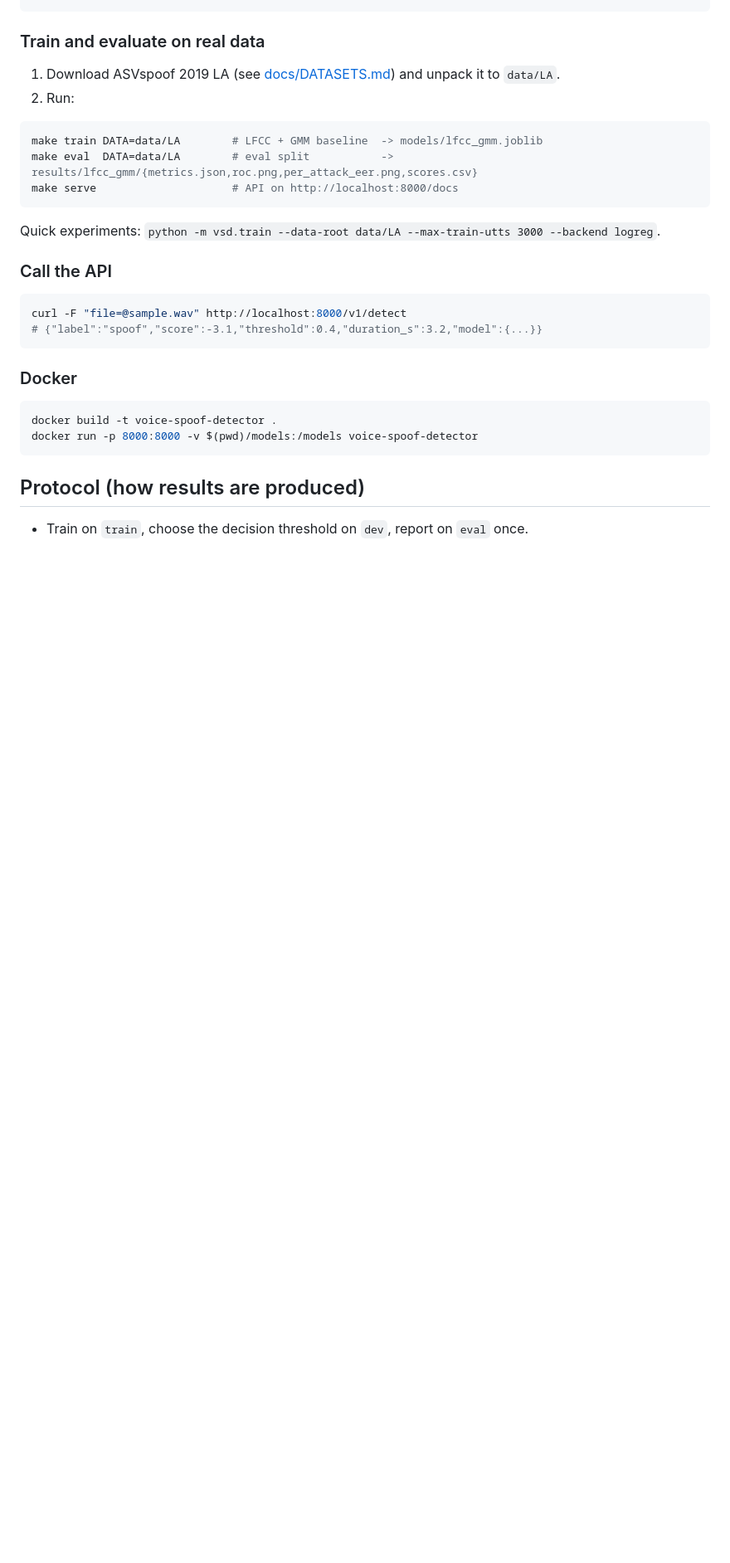
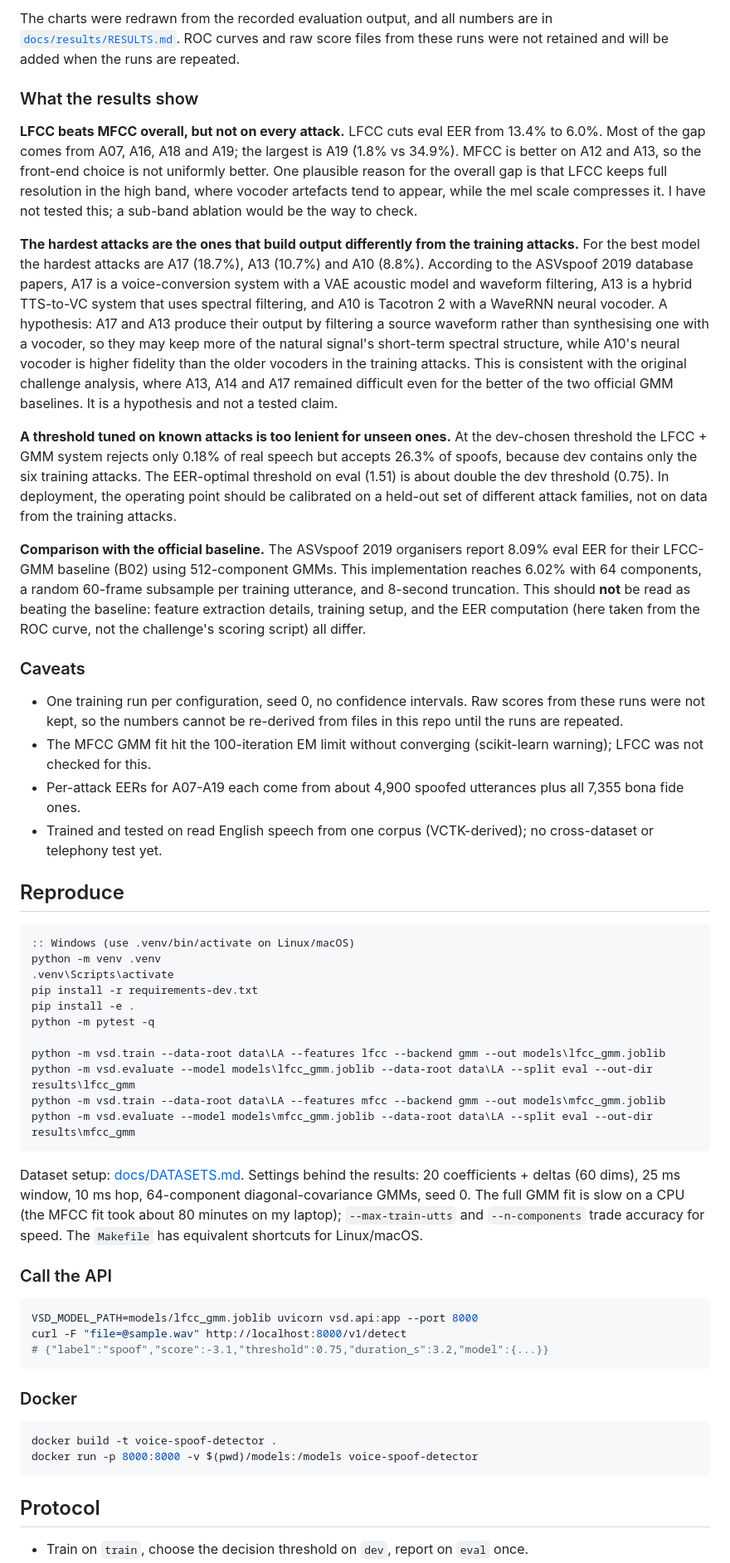
Before and after one commit to meeka55/voice-spoof-detector, a Markdown page: README.md, the part around one of its changes. Shown at 83% size. Rendered like a GitHub page; blank space fills up the shorter version.

````diff
--- a/README.md
+++ b/README.md
@@ -44,23 +65,70 @@ make test               # 20 tests, uses a tiny synthetic corpus; no download ne
+The charts were redrawn from the recorded evaluation output, and all numbers are in
+[`docs/results/RESULTS.md`](docs/results/RESULTS.md). ROC curves and raw score files from these runs were not
+retained and will be added when the runs are repeated.
+
+### What the results show
+
+**LFCC beats MFCC overall, but not on every attack.** LFCC cuts eval EER from 13.4% to 6.0%. Most of the gap comes
+from A07, A16, A18 and A19; the largest is A19 (1.8% vs 34.9%). MFCC is better on A12 and A13, so the front-end
+choice is not uniformly better. One plausible reason for the overall gap is that LFCC keeps full resolution in the
+high band, where vocoder artefacts tend to appear, while the mel scale compresses it. I have not tested this; a
+sub-band ablation would be the way to check.
+
+**The hardest attacks are the ones that build output differently from the training attacks.** For the best model the
+hardest attacks are A17 (18.7%), A13 (10.7%) and A10 (8.8%). According to the ASVspoof 2019 database papers, A17 is a
+voice-conversion system with a VAE acoustic model and waveform filtering, A13 is a hybrid TTS-to-VC system that
+uses spectral filtering, and A10 is Tacotron 2 with a WaveRNN neural vocoder. A hypothesis: A17 and A13 produce
+their output by filtering a source waveform rather than synthesising one with a vocoder, so they may keep more of
+the natural signal's short-term spectral structure, while A10's neural vocoder is higher fidelity than the older
+vocoders in the training attacks. This is consistent with the original challenge analysis, where A13, A14 and A17
+remained difficult even for the better of the two official GMM baselines. It is a hypothesis and not a tested claim.
+
+**A threshold tuned on known attacks is too lenient for unseen ones.** At the dev-chosen threshold the LFCC + GMM
+system rejects only 0.18% of real speech but accepts 26.3% of spoofs, because dev contains only the six training
+attacks. The EER-optimal threshold on eval (1.51) is about double the dev threshold (0.75). In deployment, the
+operating point should be calibrated on a held-out set of different attack families, not on data from the training attacks.
+
+**Comparison with the official baseline.** The ASVspoof 2019 organisers report 8.09% eval EER for their LFCC-GMM
+baseline (B02) using 512-component GMMs. This implementation reaches 6.02% with 64 components, a random 60-frame
+subsample per training utterance, and 8-second truncation. This should **not** be read as beating the baseline:
+feature extraction details, training setup, and the EER computation (here taken from the ROC curve, not the
+challenge's scoring script) all differ.
+
+### Caveats
+
+* One training run per configuration, seed 0, no confidence intervals. Raw scores from these runs were not kept, so the numbers cannot be re-derived from files in this repo until the runs are repeated.
+* The MFCC GMM fit hit the 100-iteration EM limit without converging (scikit-learn warning); LFCC was not
+  checked for this.
+* Per-attack EERs for A07-A19 each come from about 4,900 spoofed utterances plus all 7,355 bona fide ones.
+* Trained and tested on read English speech from one corpus (VCTK-derived); no cross-dataset or telephony test yet.
+
+## Reproduce
+
+```bat
+:: Windows (use .venv/bin/activate on Linux/macOS)
+python -m venv .venv
+.venv\Scripts\activate
+pip install -r requirements-dev.txt
+pip install -e .
+python -m pytest -q
+
+python -m vsd.train --data-root data\LA --features lfcc --backend gmm --out models\lfcc_gmm.joblib
+python -m vsd.evaluate --model models\lfcc_gmm.joblib --data-root data\LA --split eval --out-dir results\lfcc_gmm
+python -m vsd.train --data-root data\LA --features mfcc --backend gmm --out models\mfcc_gmm.joblib
+python -m vsd.evaluate --model models\mfcc_gmm.joblib --data-root data\LA --split eval --out-dir results\mfcc_gmm
 ```
 
-### Train and evaluate on real data
-
-1. Download ASVspoof 2019 LA (see [docs/DATASETS.md](docs/DATASETS.md)) and unpack it to `data/LA`.
-2. Run:
-
-```bash
-make train DATA=data/LA        # LFCC + GMM baseline  -> models/lfcc_gmm.joblib
-make eval  DATA=data/LA        # eval split           -> results/lfcc_gmm/{metrics.json,roc.png,per_attack_eer.png,scores.csv}
-make serve                     # API on http://localhost:8000/docs
-```
-
-Quick experiments: `python -m vsd.train --data-root data/LA --max-train-utts 3000 --backend logreg`.
+Dataset setup: [docs/DATASETS.md](docs/DATASETS.md). Settings behind the results: 20 coefficients + deltas (60 dims),
+25 ms window, 10 ms hop, 64-component diagonal-covariance GMMs, seed 0. The full GMM fit is slow on a CPU
+(the MFCC fit took about 80 minutes on my laptop); `--max-train-utts` and `--n-components` trade accuracy for speed.
+The `Makefile` has equivalent shortcuts for Linux/macOS.
 
 ### Call the API
 
 ```bash
+VSD_MODEL_PATH=models/lfcc_gmm.joblib uvicorn vsd.api:app --port 8000
 curl -F "file=@sample.wav" http://localhost:8000/v1/detect
-# {"label":"spoof","score":-3.1,"threshold":0.4,"duration_s":3.2,"model":{...}}
+# {"label":"spoof","score":-3.1,"threshold":0.75,"duration_s":3.2,"model":{...}}
 ```
 
 ### Docker
@@ -70,6 +138,6 @@ docker build -t voice-spoof-detector .
 docker run -p 8000:8000 -v $(pwd)/models:/models voice-spoof-detector
 ```
 
-## Protocol (how results are produced)
+## Protocol
 
 * Train on `train`, choose the decision threshold on `dev`, report on `eval` once.
````
Also changed, not shown: other parts of README.md (+40 -28 lines), MODEL_CARD.md (+18 -9 lines), docs/results/RESULTS.md (added, +23 -0 lines), docs/results/lfcc_gmm/per_attack_eer.png (added), docs/results/mfcc_gmm/per_attack_eer.png (added).
